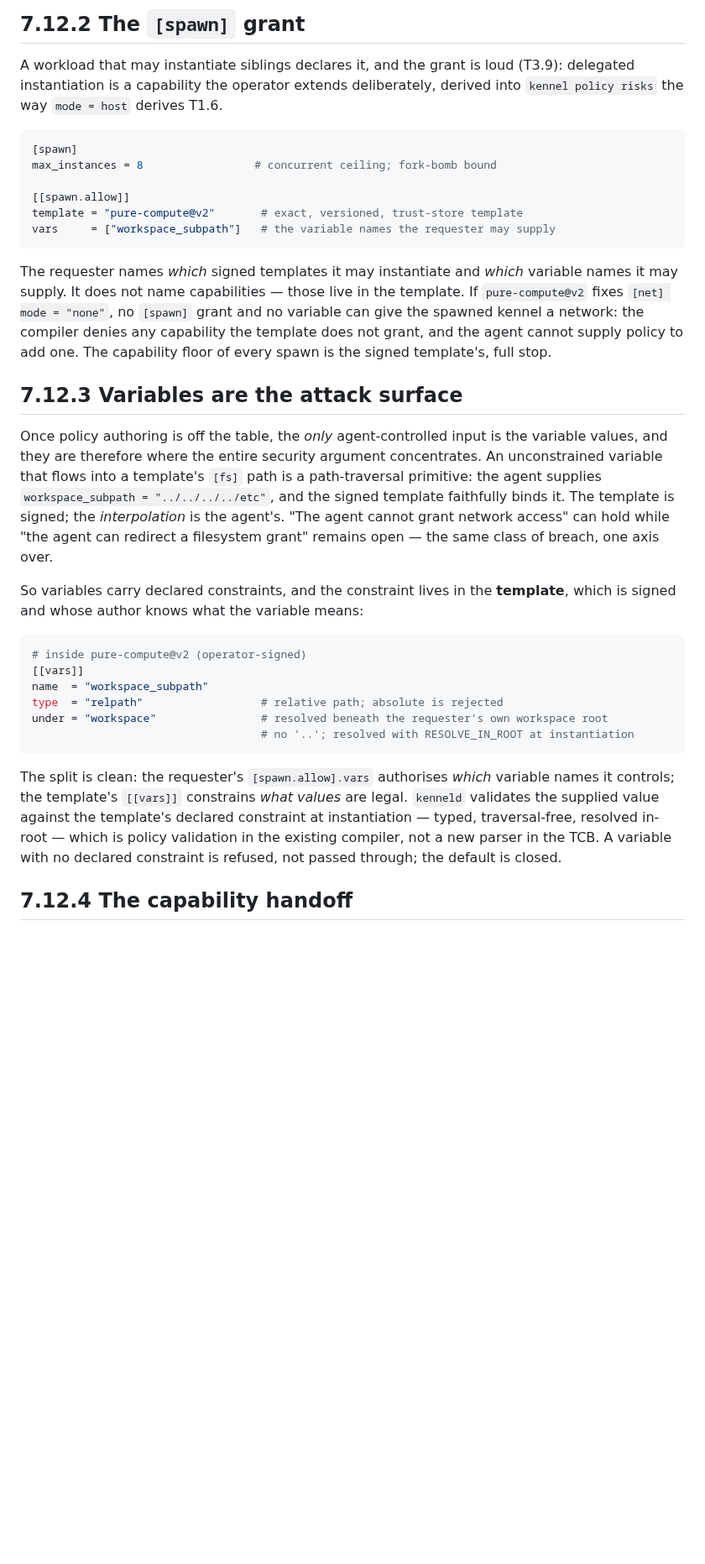
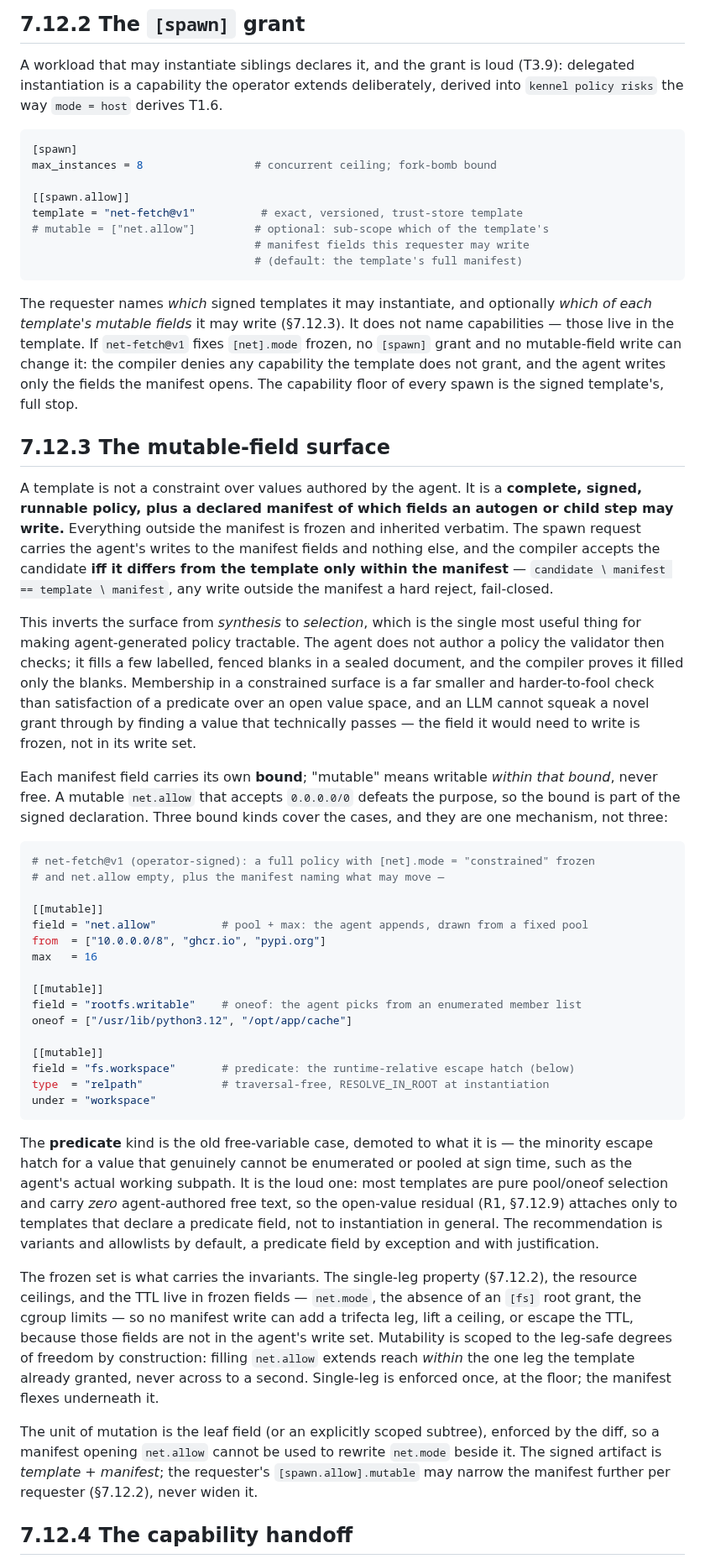
Before and after one commit to projectkennel/projectkennel, a Markdown page: docs/design/07-12-dynamic-spawn.md, the part around one of its changes. Shown at 84% size. Drawn GitHub-style; blank space fills up the shorter version.

````diff
--- a/docs/design/07-12-dynamic-spawn.md
+++ b/docs/design/07-12-dynamic-spawn.md
@@ -54,42 +54,79 @@ the way `mode = host` derives T1.6.
 max_instances = 8                 # concurrent ceiling; fork-bomb bound
 
 [[spawn.allow]]
-template = "pure-compute@v2"       # exact, versioned, trust-store template
-vars     = ["workspace_subpath"]   # the variable names the requester may supply
+template = "net-fetch@v1"          # exact, versioned, trust-store template
+# mutable = ["net.allow"]         # optional: sub-scope which of the template's
+                                  # manifest fields this requester may write
+                                  # (default: the template's full manifest)
 ```
 
-The requester names *which* signed templates it may instantiate and *which* variable names it may
-supply. It does not name capabilities — those live in the template. If `pure-compute@v2` fixes
-`[net] mode = "none"`, no `[spawn]` grant and no variable can give the spawned kennel a network: the
-compiler denies any capability the template does not grant, and the agent cannot supply policy to
-add one. The capability floor of every spawn is the signed template's, full stop.
+The requester names *which* signed templates it may instantiate, and optionally
+*which of each template's mutable fields* it may write (§7.12.3). It does not name
+capabilities — those live in the template. If `net-fetch@v1` fixes `[net].mode`
+frozen, no `[spawn]` grant and no mutable-field write can change it: the compiler
+denies any capability the template does not grant, and the agent writes only the
+fields the manifest opens. The capability floor of every spawn is the signed
+template's, full stop.
 
-## 7.12.3 Variables are the attack surface
+## 7.12.3 The mutable-field surface
 
-Once policy authoring is off the table, the *only* agent-controlled input is the variable values,
-and they are therefore where the entire security argument concentrates. An unconstrained variable
-that flows into a template's `[fs]` path is a path-traversal primitive: the agent supplies
-`workspace_subpath = "../../../../etc"`, and the signed template faithfully binds it. The template is
-signed; the *interpolation* is the agent's. "The agent cannot grant network access" can hold while
-"the agent can redirect a filesystem grant" remains open — the same class of breach, one axis over.
+A template is not a constraint over values authored by the agent. It is a **complete, signed,
+runnable policy, plus a declared manifest of which fields an autogen or child step may write.**
+Everything outside the manifest is frozen and inherited verbatim. The spawn request carries the
+agent's writes to the manifest fields and nothing else, and the compiler accepts the candidate
+**iff it differs from the template only within the manifest** — `candidate ∖ manifest == template ∖
+manifest`, any write outside the manifest a hard reject, fail-closed.
 
-So variables carry declared constraints, and the constraint lives in the **template**, which is
-signed and whose author knows what the variable means:
+This inverts the surface from *synthesis* to *selection*, which is the single most useful thing for
+making agent-generated policy tractable. The agent does not author a policy the validator then
+checks; it fills a few labelled, fenced blanks in a sealed document, and the compiler proves it
+filled only the blanks. Membership in a constrained surface is a far smaller and harder-to-fool
+check than satisfaction of a predicate over an open value space, and an LLM cannot squeak a novel
+grant through by finding a value that technically passes — the field it would need to write is
+frozen, not in its write set.
+
+Each manifest field carries its own **bound**; "mutable" means writable *within that bound*, never
+free. A mutable `net.allow` that accepts `0.0.0.0/0` defeats the purpose, so the bound is part of
+the signed declaration. Three bound kinds cover the cases, and they are one mechanism, not three:
 
 ```toml
-# inside pure-compute@v2 (operator-signed)
-[[vars]]
-name  = "workspace_subpath"
-type  = "relpath"                  # relative path; absolute is rejected
-under = "workspace"                # resolved beneath the requester's own workspace root
-                                   # no '..'; resolved with RESOLVE_IN_ROOT at instantiation
+# net-fetch@v1 (operator-signed): a full policy with [net].mode = "constrained" frozen
+# and net.allow empty, plus the manifest naming what may move —
+
+[[mutable]]
+field = "net.allow"          # pool + max: the agent appends, drawn from a fixed pool
+from  = ["10.0.0.0/8", "ghcr.io", "pypi.org"]
+max   = 16
+
+[[mutable]]
+field = "rootfs.writable"    # oneof: the agent picks from an enumerated member list
+oneof = ["/usr/lib/python3.12", "/opt/app/cache"]
+
+[[mutable]]
+field = "fs.workspace"       # predicate: the runtime-relative escape hatch (below)
+type  = "relpath"            # traversal-free, RESOLVE_IN_ROOT at instantiation
+under = "workspace"
 ```
 
-The split is clean: the requester's `[spawn.allow].vars` authorises *which* variable names it
-controls; the template's `[[vars]]` constrains *what values* are legal. `kenneld` validates the
-supplied value against the template's declared constraint at instantiation — typed, traversal-free,
-resolved in-root — which is policy validation in the existing compiler, not a new parser in the TCB.
-A variable with no declared constraint is refused, not passed through; the default is closed.
+The **predicate** kind is the old free-variable case, demoted to what it is — the minority escape
+hatch for a value that genuinely cannot be enumerated or pooled at sign time, such as the agent's
+actual working subpath. It is the loud one: most templates are pure pool/oneof selection and carry
+*zero* agent-authored free text, so the open-value residual (R1, §7.12.9) attaches only to templates
+that declare a predicate field, not to instantiation in general. The recommendation is variants and
+allowlists by default, a predicate field by exception and with justification.
+
+The frozen set is what carries the invariants. The single-leg property (§7.12.2), the resource
+ceilings, and the TTL live in frozen fields — `net.mode`, the absence of an `[fs]` root grant, the
+cgroup limits — so no manifest write can add a trifecta leg, lift a ceiling, or escape the TTL,
+because those fields are not in the agent's write set. Mutability is scoped to the leg-safe degrees
+of freedom by construction: filling `net.allow` extends reach *within* the one leg the template
+already granted, never across to a second. Single-leg is enforced once, at the floor; the manifest
+flexes underneath it.
+
+The unit of mutation is the leaf field (or an explicitly scoped subtree), enforced by the diff, so a
+manifest opening `net.allow` cannot be used to rewrite `net.mode` beside it. The signed artifact is
+*template + manifest*; the requester's `[spawn.allow].mutable` may narrow the manifest further per
+requester (§7.12.2), never widen it.
 
 ## 7.12.4 The capability handoff
 
````
Also changed, not shown: other parts of docs/design/07-12-dynamic-spawn.md (+34 -31 lines), docs/architecture/02-10-dynamic-spawn.md (added, +282 -0 lines), docs/governance/ROADMAP-0.3.0.md (+32 -25 lines).
